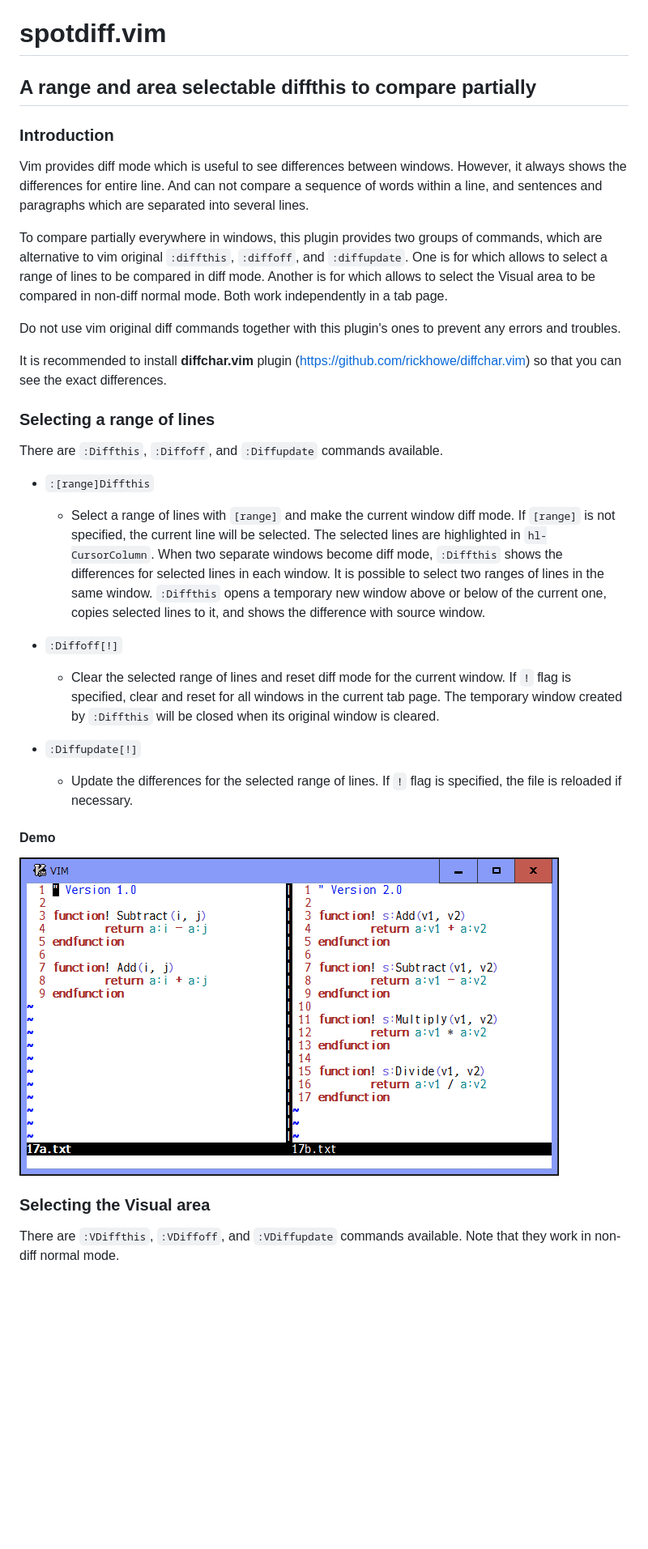
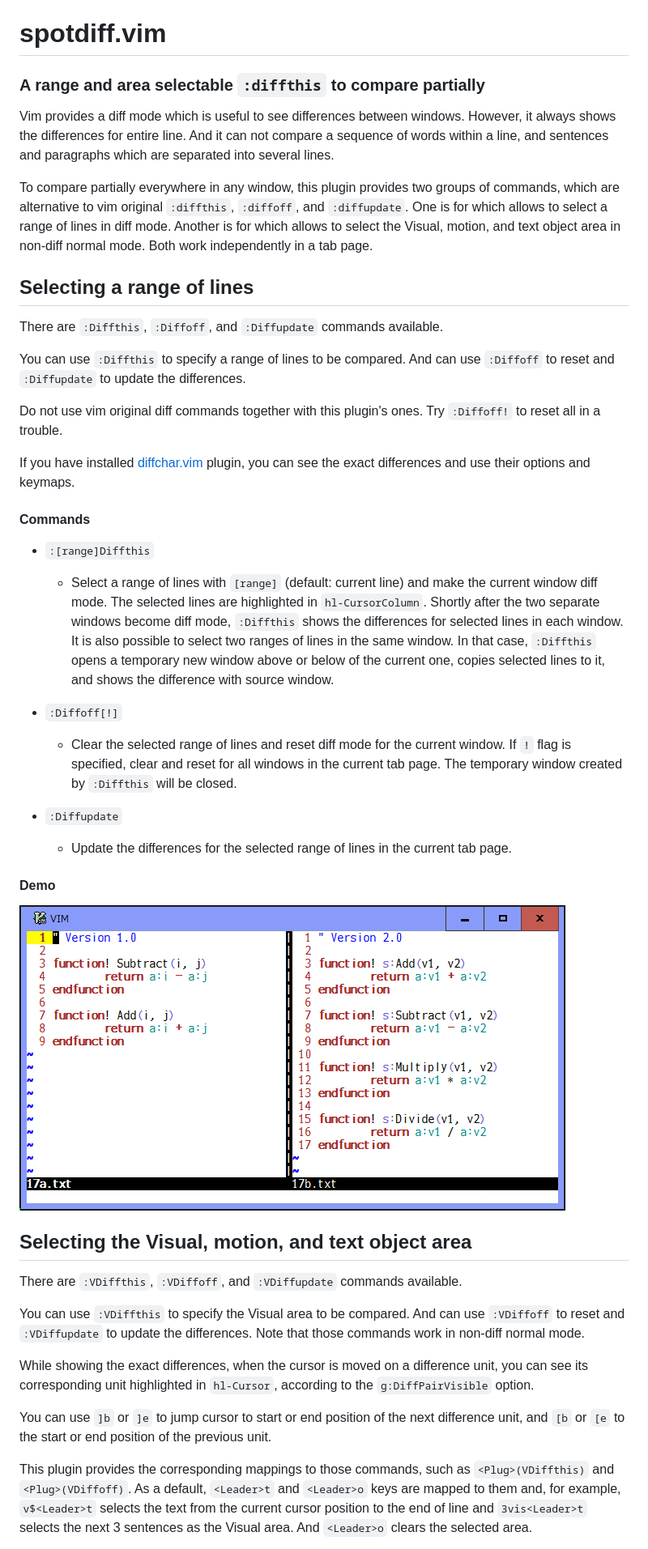
Before and after one commit to rickhowe/spotdiff.vim, a Markdown page: README.md, the part around one of its changes. Shown at 81% size. Rendered like a GitHub page; pictures changed too: demoRS.gif; blank space fills up the shorter version.

```diff
--- a/README.md
+++ b/README.md
@@ -1,56 +1,77 @@
 # spotdiff.vim
 
-## A range and area selectable diffthis to compare partially
+### A range and area selectable `:diffthis` to compare partially
 
-### Introduction
+Vim provides a diff mode which is useful to see differences between windows.
+However, it always shows the differences for entire line.  And it can not
+compare a sequence of words within a line, and sentences and paragraphs which
+are separated into several lines.
 
-Vim provides diff mode which is useful to see differences between windows.
-However, it always shows the differences for entire line. And can not compare
-a sequence of words within a line, and sentences and paragraphs which are
-separated into several lines.
+To compare partially everywhere in any window, this plugin provides two groups
+of commands, which are alternative to vim original `:diffthis`, `:diffoff`,
+and `:diffupdate`.  One is for which allows to select a range of lines in diff
+mode.  Another is for which allows to select the Visual, motion, and text
+object area in non-diff normal mode.  Both work independently in a tab page.
 
-To compare partially everywhere in windows, this plugin provides two groups of
-commands, which are alternative to vim original `:diffthis`, `:diffoff`, and
-`:diffupdate`. One is for which allows to select a range of lines to be
-compared in diff mode. Another is for which allows to select the Visual area
-to be compared in non-diff normal mode. Both work independently in a tab page.
-
-Do not use vim original diff commands together with this plugin's ones to
-prevent any errors and troubles.
-
-It is recommended to install **diffchar.vim** plugin
-(https://github.com/rickhowe/diffchar.vim) so that you can see the exact
-differences.
-
-### Selecting a range of lines
+## Selecting a range of lines
 
 There are `:Diffthis`, `:Diffoff`, and `:Diffupdate` commands available.
 
+You can use `:Diffthis` to specify a range of lines to be compared.  And can
+use `:Diffoff` to reset and `:Diffupdate` to update the differences.
+
+Do not use vim original diff commands together with this plugin's ones.  Try
+`:Diffoff!` to reset all in a trouble.
+
+If you have installed [diffchar.vim](https://github.com/rickhowe/diffchar.vim)
+plugin, you can see the exact differences and use their options and keymaps.
+
+#### Commands
+
 * `:[range]Diffthis`
-  * Select a range of lines with `[range]` and make the current window diff
-    mode. If `[range]` is not specified, the current line will be selected.
-    The selected lines are highlighted in `hl-CursorColumn`. When two
-    separate windows become diff mode, `:Diffthis` shows the differences
-    for selected lines in each window. It is possible to select two ranges
-    of lines in the same window. `:Diffthis` opens a temporary new window
-    above or below of the current one, copies selected lines to it, and
-    shows the difference with source window.
+	* Select a range of lines with `[range]` (default: current line) and make
+	the current window diff mode.  The selected lines are highlighted in
+	`hl-CursorColumn`.  Shortly after the two separate windows become diff
+	mode, `:Diffthis` shows the differences for selected lines in each
+	window.  It is also possible to select two ranges of lines in the same
+	window.  In that case, `:Diffthis` opens a temporary new window above
+	or below of the current one, copies selected lines to it, and shows
+	the difference with source window.
 
 * `:Diffoff[!]`
-  * Clear the selected range of lines and reset diff mode for the current
-    window. If `!` flag is specified, clear and reset for all windows in the
-    current tab page. The temporary window created by `:Diffthis` will be
-    closed when its original window is cleared.
+	* Clear the selected range of lines and reset diff mode for the current
+	window.  If `!` flag is specified, clear and reset for all windows in
+	the current tab page.  The temporary window created by `:Diffthis`
+	will be closed.
 
-* `:Diffupdate[!]`
-  * Update the differences for the selected range of lines. If `!` flag is
-    specified, the file is reloaded if necessary.
+* `:Diffupdate`
+	* Update the differences for the selected range of lines in the current
+	tab page.
 
 #### Demo
 
 ![demoRS](demoRS.gif)
 
-### Selecting the Visual area
+## Selecting the Visual, motion, and text object area
 
 There are `:VDiffthis`, `:VDiffoff`, and `:VDiffupdate` commands available.
-Note that they work in non-diff normal mode.
+
+You can use `:VDiffthis` to specify the Visual area to be compared.  And can
+use `:VDiffoff` to reset and `:VDiffupdate` to update the differences.  Note
+that those commands work in non-diff normal mode.
+
+While showing the exact differences, when the cursor is moved on a difference
+unit, you can see its corresponding unit highlighted in `hl-Cursor`, according
+to the `g:DiffPairVisible` option.
+
+You can use `]b` or `]e` to jump cursor to start or end position of the next
+difference unit, and `[b` or `[e` to the start or end position of the previous
+unit.
+
+This plugin provides the corresponding mappings to those commands, such as
+`<Plug>(VDiffthis)` and `<Plug>(VDiffoff)`.  As a default, `<Leader>t` and `<Leader>o`
+keys are mapped to them and, for example, `v$<Leader>t` selects the text from
+the current cursor position to the end of line and `3vis<Leader>t` selects the
+next 3 sentences as the Visual area.  And `<Leader>o` clears the selected
+area.
+
```
Also changed, not shown: other parts of README.md (+76 -32 lines), demoVS.gif, 3 other files.
